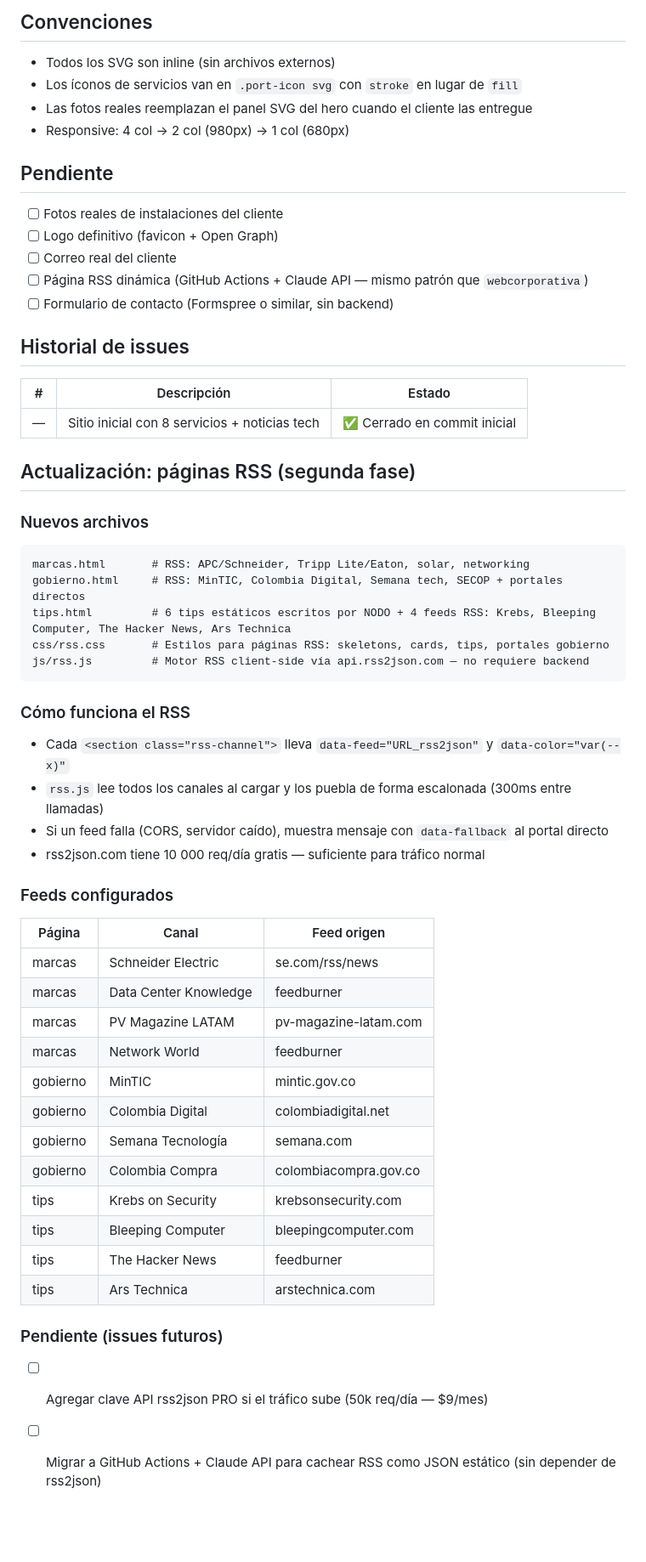
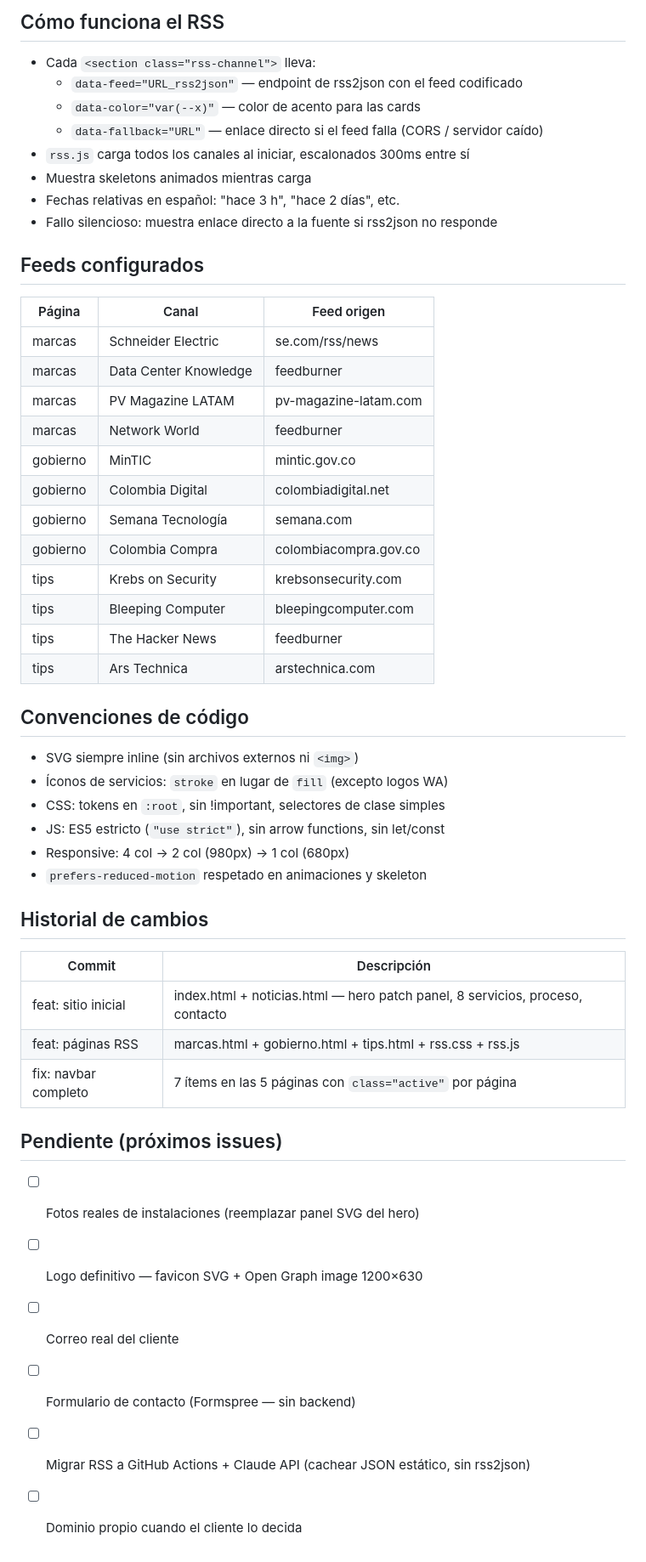
Before and after one commit to automatizacion-it/nodo-web, a Markdown page: CLAUDE.md, the part around one of its changes. Shown at 85% size. GitHub-like rendering; blank space fills up the shorter version.

Commit message:
docs: CLAUDE.md completo — estructura, navbar, RSS, feeds y pendientes

````diff
--- a/CLAUDE.md
+++ b/CLAUDE.md
@@ -38,55 +70,49 @@ README.md         # Guía de personalización y despliegue
 
-## Convenciones
-- Todos los SVG son inline (sin archivos externos)
-- Los íconos de servicios van en `.port-icon svg` con `stroke` en lugar de `fill`
-- Las fotos reales reemplazan el panel SVG del hero cuando el cliente las entregue
+## Cómo funciona el RSS
+- Cada `<section class="rss-channel">` lleva:
+  - `data-feed="URL_rss2json"` — endpoint de rss2json con el feed codificado
+  - `data-color="var(--x)"` — color de acento para las cards
+  - `data-fallback="URL"` — enlace directo si el feed falla (CORS / servidor caído)
+- `rss.js` carga todos los canales al iniciar, escalonados 300ms entre sí
+- Muestra skeletons animados mientras carga
+- Fechas relativas en español: "hace 3 h", "hace 2 días", etc.
+- Fallo silencioso: muestra enlace directo a la fuente si rss2json no responde
+
+## Feeds configurados
+| Página    | Canal                | Feed origen              |
+|-----------|----------------------|--------------------------|
+| marcas    | Schneider Electric   | se.com/rss/news          |
+| marcas    | Data Center Knowledge| feedburner               |
+| marcas    | PV Magazine LATAM    | pv-magazine-latam.com    |
+| marcas    | Network World        | feedburner               |
+| gobierno  | MinTIC               | mintic.gov.co            |
+| gobierno  | Colombia Digital     | colombiadigital.net      |
+| gobierno  | Semana Tecnología    | semana.com               |
+| gobierno  | Colombia Compra      | colombiacompra.gov.co    |
+| tips      | Krebs on Security    | krebsonsecurity.com      |
+| tips      | Bleeping Computer    | bleepingcomputer.com     |
+| tips      | The Hacker News      | feedburner               |
+| tips      | Ars Technica         | arstechnica.com          |
+
+## Convenciones de código
+- SVG siempre inline (sin archivos externos ni `<img>`)
+- Íconos de servicios: `stroke` en lugar de `fill` (excepto logos WA)
+- CSS: tokens en `:root`, sin !important, selectores de clase simples
+- JS: ES5 estricto (`"use strict"`), sin arrow functions, sin let/const
 - Responsive: 4 col → 2 col (980px) → 1 col (680px)
+- `prefers-reduced-motion` respetado en animaciones y skeleton
 
-## Pendiente
-- [ ] Fotos reales de instalaciones del cliente
-- [ ] Logo definitivo (favicon + Open Graph)
+## Historial de cambios
+| Commit | Descripción |
+|--------|-------------|
+| feat: sitio inicial | index.html + noticias.html — hero patch panel, 8 servicios, proceso, contacto |
+| feat: páginas RSS | marcas.html + gobierno.html + tips.html + rss.css + rss.js |
+| fix: navbar completo | 7 ítems en las 5 páginas con `class="active"` por página |
+
+## Pendiente (próximos issues)
+- [ ] Fotos reales de instalaciones (reemplazar panel SVG del hero)
+- [ ] Logo definitivo — favicon SVG + Open Graph image 1200×630
 - [ ] Correo real del cliente
-- [ ] Página RSS dinámica (GitHub Actions + Claude API — mismo patrón que `webcorporativa`)
-- [ ] Formulario de contacto (Formspree o similar, sin backend)
-
-## Historial de issues
-| # | Descripción | Estado |
-|---|-------------|--------|
-| — | Sitio inicial con 8 servicios + noticias tech | ✅ Cerrado en commit inicial |
-
-## Actualización: páginas RSS (segunda fase)
-
-### Nuevos archivos
-```
-marcas.html       # RSS: APC/Schneider, Tripp Lite/Eaton, solar, networking
-gobierno.html     # RSS: MinTIC, Colombia Digital, Semana tech, SECOP + portales directos
-tips.html         # 6 tips estáticos escritos por NODO + 4 feeds RSS: Krebs, Bleeping Computer, The Hacker News, Ars Technica
-css/rss.css       # Estilos para páginas RSS: skeletons, cards, tips, portales gobierno
-js/rss.js         # Motor RSS client-side vía api.rss2json.com — no requiere backend
-```
-
-### Cómo funciona el RSS
-- Cada `<section class="rss-channel">` lleva `data-feed="URL_rss2json"` y `data-color="var(--x)"`
-- `rss.js` lee todos los canales al cargar y los puebla de forma escalonada (300ms entre llamadas)
-- Si un feed falla (CORS, servidor caído), muestra mensaje con `data-fallback` al portal directo
-- rss2json.com tiene 10 000 req/día gratis — suficiente para tráfico normal
-
-### Feeds configurados
-| Página | Canal | Feed origen |
-|--------|-------|-------------|
-| marcas | Schneider Electric | se.com/rss/news |
-| marcas | Data Center Knowledge | feedburner |
-| marcas | PV Magazine LATAM | pv-magazine-latam.com |
-| marcas | Network World | feedburner |
-| gobierno | MinTIC | mintic.gov.co |
-| gobierno | Colombia Digital | colombiadigital.net |
-| gobierno | Semana Tecnología | semana.com |
-| gobierno | Colombia Compra | colombiacompra.gov.co |
-| tips | Krebs on Security | krebsonsecurity.com |
-| tips | Bleeping Computer | bleepingcomputer.com |
-| tips | The Hacker News | feedburner |
-| tips | Ars Technica | arstechnica.com |
-
-### Pendiente (issues futuros)
-- [ ] Agregar clave API rss2json PRO si el tráfico sube (50k req/día — $9/mes)
-- [ ] Migrar a GitHub Actions + Claude API para cachear RSS como JSON estático (sin depender de rss2json)
+- [ ] Formulario de contacto (Formspree — sin backend)
+- [ ] Migrar RSS a GitHub Actions + Claude API (cachear JSON estático, sin rss2json)
+- [ ] Dominio propio cuando el cliente lo decida
````
Also changed, not shown: other parts of CLAUDE.md (+46 -14 lines).
